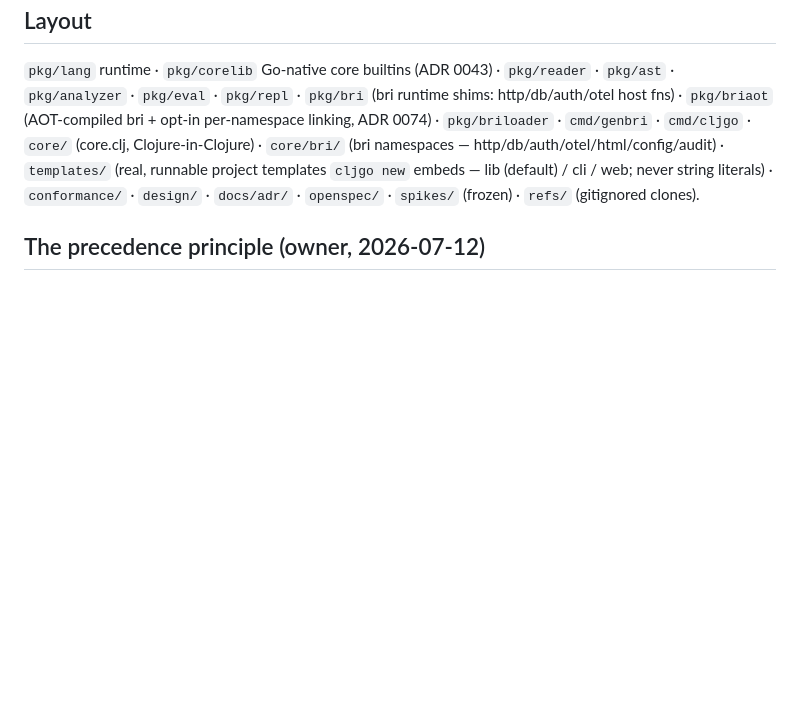
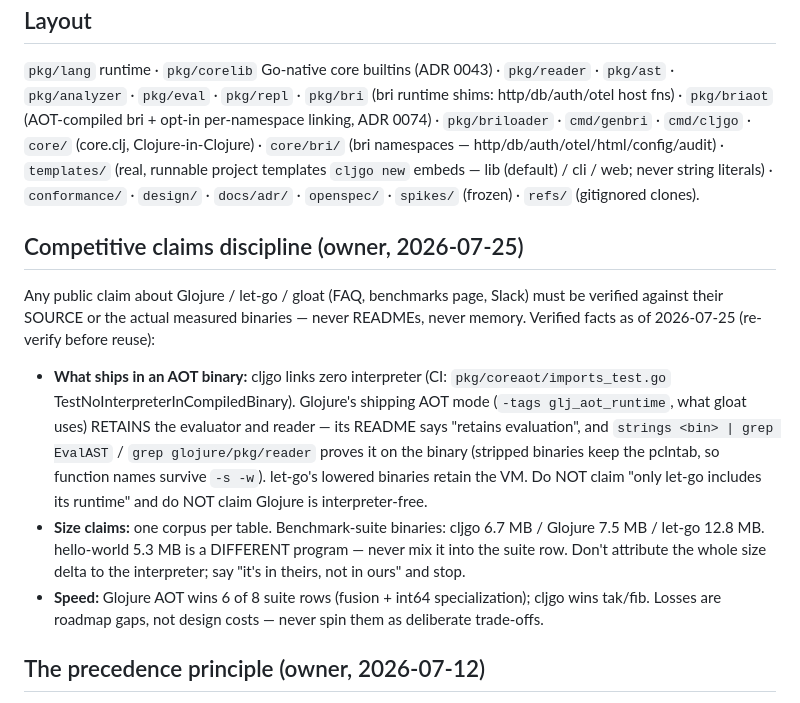
Before and after one commit to muthuishere/cljgo, a Markdown page: CLAUDE.md, the part around the change. Rendered like a GitHub page; blank space fills up the shorter version.

Commit message:
benchmarks: single-corpus size row (6.7 MB) + verifiable what-ships evidence (#144)
- didibus caught the mixed corpus: 5.3 MB was hello-world, suite binaries
  are uniformly 6,684,722 B. One corpus per row now, mixing forbidden.
- Replace the size-causation claim with the verifiable one: gloat builds
  Glojure with -tags glj_aot_runtime and the binary still carries the
  evaluator + reader (strings/pclntab probe documented inline); cljgo's
  probe returns nothing; let-go keeps the VM. No claim the interpreter
  explains the whole delta.
- CLAUDE.md: competitive-claims discipline section (source/binaries only,
  never READMEs; verified facts pinned 2026-07-25).

```diff
--- a/CLAUDE.md
+++ b/CLAUDE.md
@@ -111,6 +111,29 @@ http/db/auth/otel/html/config/audit) ·
 lib (default) / cli / web; never string literals) · `conformance/` · `design/` · `docs/adr/` · `openspec/` ·
 `spikes/` (frozen) · `refs/` (gitignored clones).
 
+## Competitive claims discipline (owner, 2026-07-25)
+
+Any public claim about Glojure / let-go / gloat (FAQ, benchmarks page, Slack)
+must be verified against their SOURCE or the actual measured binaries — never
+READMEs, never memory. Verified facts as of 2026-07-25 (re-verify before
+reuse):
+
+- **What ships in an AOT binary:** cljgo links zero interpreter (CI:
+  `pkg/coreaot/imports_test.go` TestNoInterpreterInCompiledBinary). Glojure's
+  shipping AOT mode (`-tags glj_aot_runtime`, what gloat uses) RETAINS the
+  evaluator and reader — its README says "retains evaluation", and
+  `strings <bin> | grep EvalAST` / `grep glojure/pkg/reader` proves it on the
+  binary (stripped binaries keep the pclntab, so function names survive
+  `-s -w`). let-go's lowered binaries retain the VM. Do NOT claim "only
+  let-go includes its runtime" and do NOT claim Glojure is interpreter-free.
+- **Size claims:** one corpus per table. Benchmark-suite binaries: cljgo
+  6.7 MB / Glojure 7.5 MB / let-go 12.8 MB. hello-world 5.3 MB is a DIFFERENT
+  program — never mix it into the suite row. Don't attribute the whole size
+  delta to the interpreter; say "it's in theirs, not in ours" and stop.
+- **Speed:** Glojure AOT wins 6 of 8 suite rows (fusion + int64
+  specialization); cljgo wins tak/fib. Losses are roadmap gaps, not design
+  costs — never spin them as deliberate trade-offs.
+
 ## The precedence principle (owner, 2026-07-12)
 
 **Clojure is first-class.** Everything we add (comptime, Result/Option, ffi,
```
Also changed, not shown: 1 other file.
